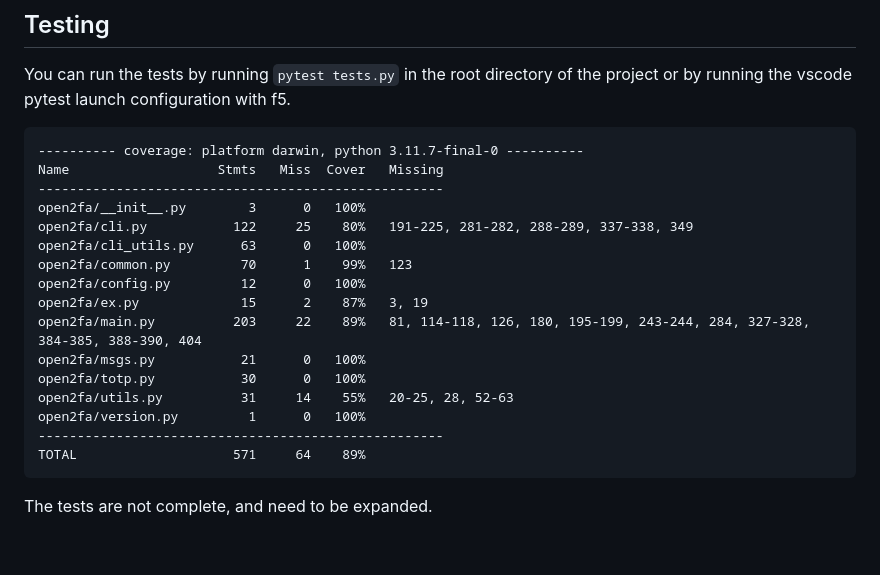
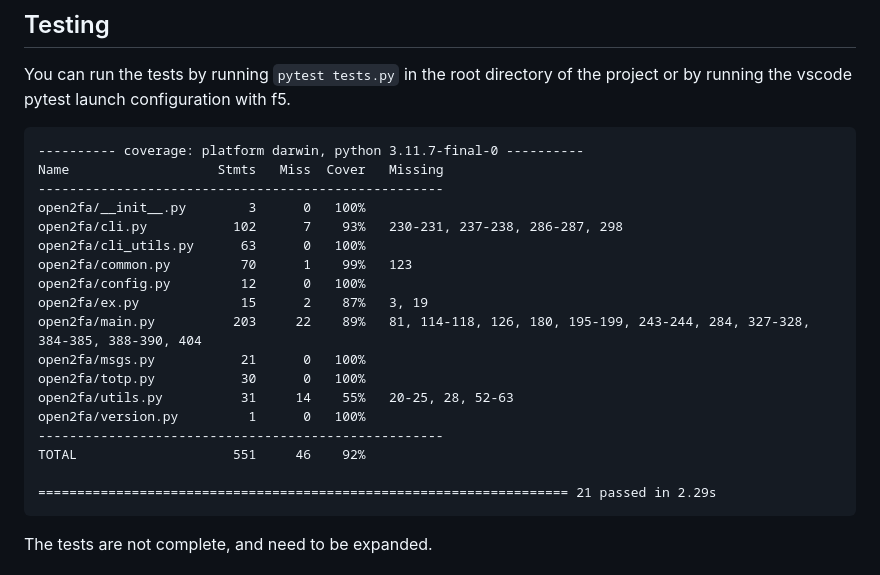
Before and after one commit to cc-d/open2fa, a Markdown page: README.md, the part around the change. GitHub-like rendering; blank space fills up the shorter version.

````diff
--- a/README.md
+++ b/README.md
@@ -212,7 +212,7 @@ or by running the vscode pytest launch configuration with f5.
 Name                   Stmts   Miss  Cover   Missing
 ----------------------------------------------------
 open2fa/__init__.py        3      0   100%
-open2fa/cli.py           122     25    80%   191-225, 281-282, 288-289, 337-338, 349
+open2fa/cli.py           102      7    93%   230-231, 237-238, 286-287, 298
 open2fa/cli_utils.py      63      0   100%
 open2fa/common.py         70      1    99%   123
 open2fa/config.py         12      0   100%
@@ -223,7 +223,9 @@ open2fa/totp.py           30      0   100%
 open2fa/utils.py          31     14    55%   20-25, 28, 52-63
 open2fa/version.py         1      0   100%
 ----------------------------------------------------
-TOTAL                    571     64    89%
+TOTAL                    551     46    92%
+
+==================================================================== 21 passed in 2.29s
 ```
 
 The tests are not complete, and need to be expanded.
````
